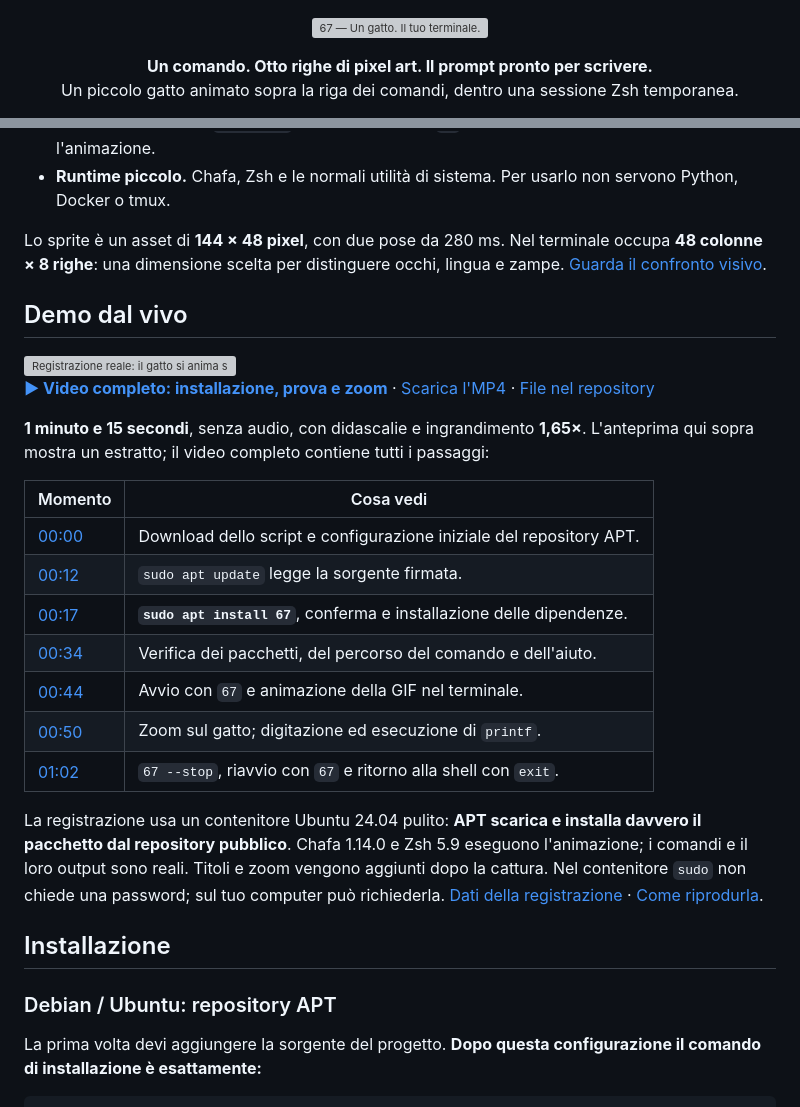
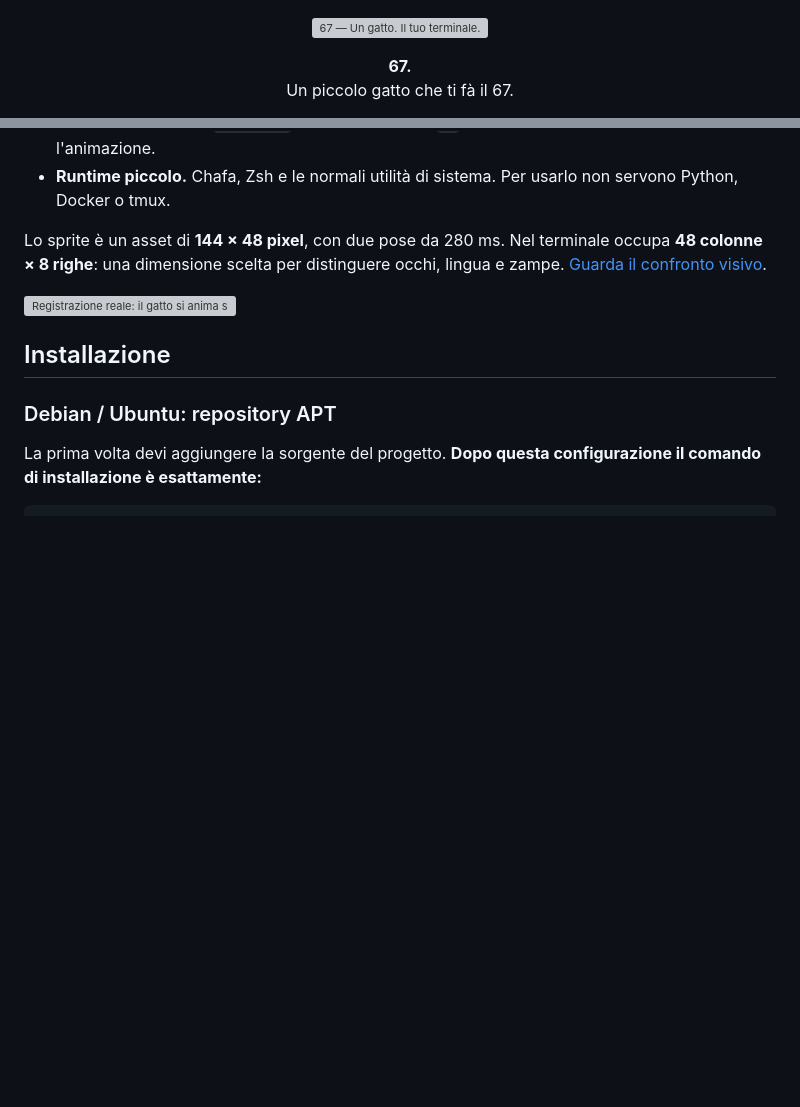
Before and after one commit to Dev-Seq-67/67, a Markdown page: README.md, 2 parts joined by grey strips. GitHub-like rendering; blank space fills up the shorter version; grey boxes are pictures that could not be loaded.

Commit message:
Revise README content and remove demo section
Updated the README to reflect new project details and removed outdated demo information.

```diff
--- a/README.md
+++ b/README.md
@@ -3,8 +3,8 @@
 </p>
 
 <p align="center">
-  <strong>Un comando. Otto righe di pixel art. Il prompt pronto per scrivere.</strong><br>
-  Un piccolo gatto animato sopra la riga dei comandi, dentro una sessione Zsh temporanea.
+  <strong>67.</strong><br>
+  Un piccolo gatto che ti fà il 67.
 </p>
 
 <p align="center">
@@ -34,27 +33,9 @@ Digita `67`: un gatto nero e bianco alterna le zampe nel gesto “6 7”, mentre
 
 Lo sprite è un asset di **144 × 48 pixel**, con due pose da 280 ms. Nel terminale occupa **48 colonne × 8 righe**: una dimensione scelta per distinguere occhi, lingua e zampe. [Guarda il confronto visivo](design/README.md).
 
-## Demo dal vivo
-
 <a href="https://dev-seq-67.github.io/67/demo/">
   <img src="docs/demo/preview.gif" alt="Registrazione reale: il gatto si anima sopra il prompt mentre viene digitato un comando; zoom sul terminale" width="100%">
 </a>
-
-**[▶ Video completo: installazione, prova e zoom](https://dev-seq-67.github.io/67/demo/)** · [Scarica l'MP4](https://dev-seq-67.github.io/67/demo/67-demo.mp4) · [File nel repository](docs/demo/67-demo.mp4)
-
-**1 minuto e 15 secondi**, senza audio, con didascalie e ingrandimento **1,65×**. L'anteprima qui sopra mostra un estratto; il video completo contiene tutti i passaggi:
-
-| Momento | Cosa vedi |
-| --- | --- |
-| [00:00](https://dev-seq-67.github.io/67/demo/?t=0) | Download dello script e configurazione iniziale del repository APT. |
-| [00:12](https://dev-seq-67.github.io/67/demo/?t=12) | `sudo apt update` legge la sorgente firmata. |
-| [00:17](https://dev-seq-67.github.io/67/demo/?t=17) | **`sudo apt install 67`**, conferma e installazione delle dipendenze. |
-| [00:34](https://dev-seq-67.github.io/67/demo/?t=34) | Verifica dei pacchetti, del percorso del comando e dell'aiuto. |
-| [00:44](https://dev-seq-67.github.io/67/demo/?t=44) | Avvio con `67` e animazione della GIF nel terminale. |
-| [00:50](https://dev-seq-67.github.io/67/demo/?t=50) | Zoom sul gatto; digitazione ed esecuzione di `printf`. |
-| [01:02](https://dev-seq-67.github.io/67/demo/?t=62) | `67 --stop`, riavvio con `67` e ritorno alla shell con `exit`. |
-
-La registrazione usa un contenitore Ubuntu 24.04 pulito: **APT scarica e installa davvero il pacchetto dal repository pubblico**. Chafa 1.14.0 e Zsh 5.9 eseguono l'animazione; i comandi e il loro output sono reali. Titoli e zoom vengono aggiunti dopo la cattura. Nel contenitore `sudo` non chiede una password; sul tuo computer può richiederla. [Dati della registrazione](docs/demo/recording.json) · [Come riprodurla](tools/demo/README.md).
 
 ## Installazione
 
```
Also changed, not shown: other parts of README.md (+0 -1 lines).
